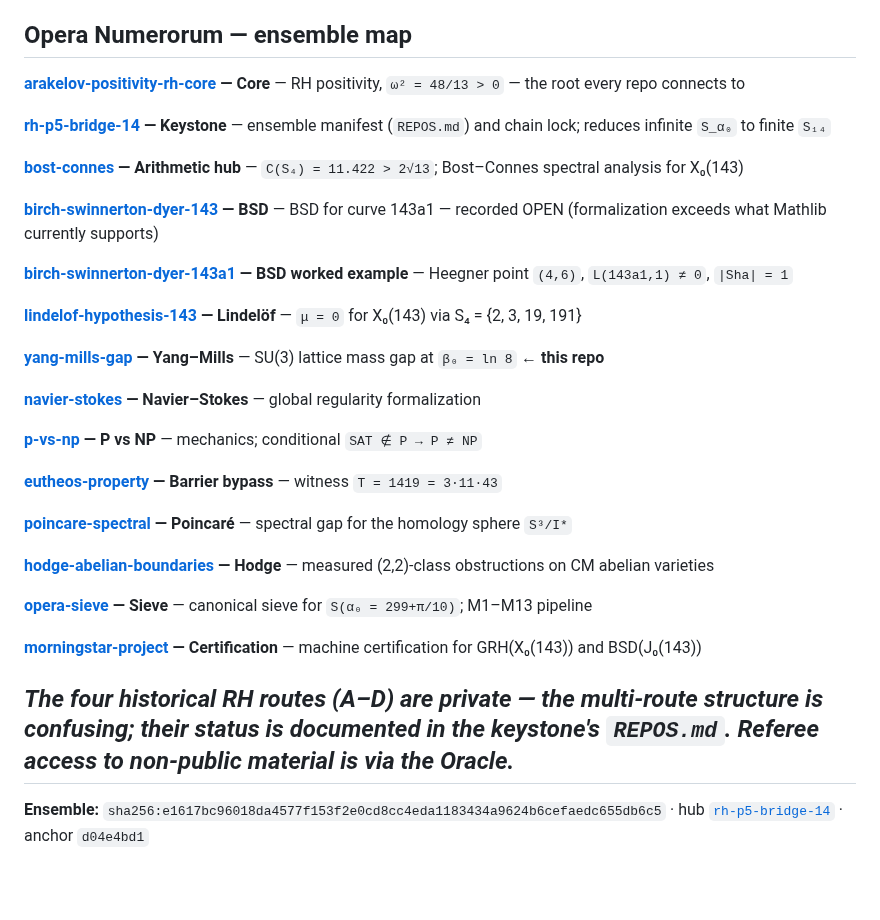
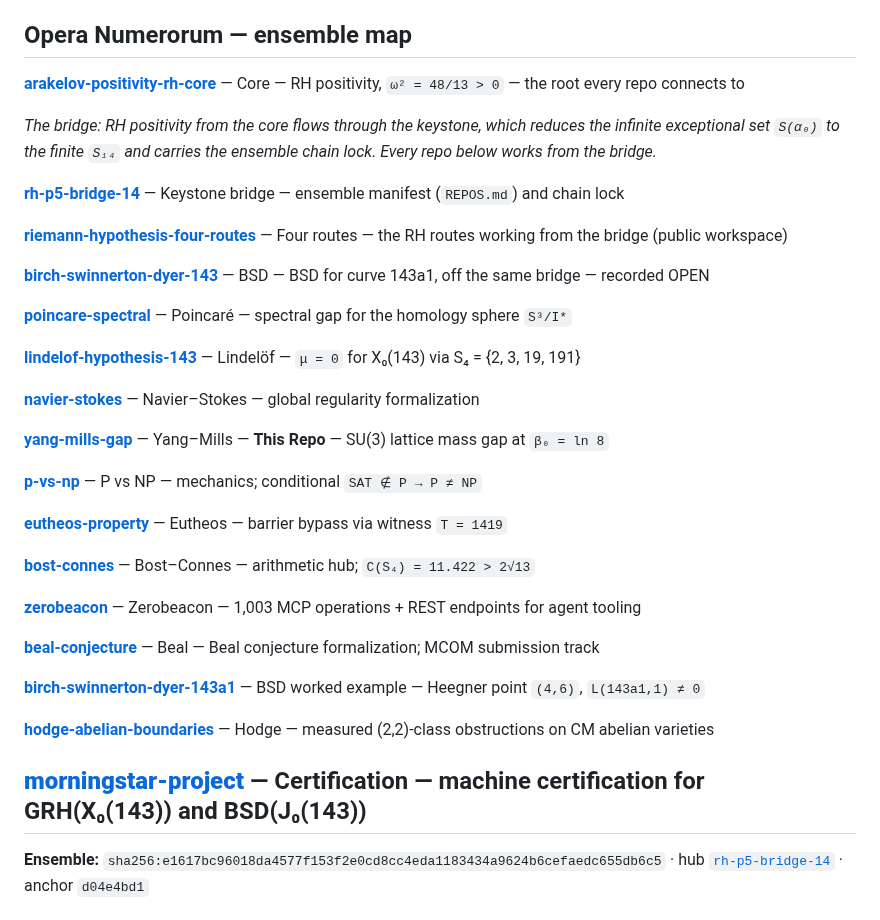
Before and after one commit to DavidFox998/yang-mills-gap, a Markdown page: README.md, the part around the change. Rendered like a GitHub page; blank space fills up the shorter version.

Commit message:
README: v2 ensemble map — core-first order, bridge description, This Repo markers

```diff
--- a/README.md
+++ b/README.md
@@ -79,35 +79,39 @@ Companion: **[eutheos-property](https://github.com/DavidFox998/eutheos-property)
 
 ## Opera Numerorum — ensemble map
 
-**[arakelov-positivity-rh-core](https://github.com/DavidFox998/arakelov-positivity-rh-core) — Core** — RH positivity, `ω² = 48/13 > 0` — the root every repo connects to
+**[arakelov-positivity-rh-core](https://github.com/DavidFox998/arakelov-positivity-rh-core)** — Core — RH positivity, `ω² = 48/13 > 0` — the root every repo connects to
 
-**[rh-p5-bridge-14](https://github.com/DavidFox998/rh-p5-bridge-14) — Keystone** — ensemble manifest (`REPOS.md`) and chain lock; reduces infinite `S_α₀` to finite `S₁₄`
+*The bridge: RH positivity from the core flows through the keystone, which reduces the infinite exceptional set `S(α₀)` to the finite `S₁₄` and carries the ensemble chain lock. Every repo below works from the bridge.*
 
-**[bost-connes](https://github.com/DavidFox998/bost-connes) — Arithmetic hub** — `C(S₄) = 11.422 > 2√13`; Bost–Connes spectral analysis for X₀(143)
+**[rh-p5-bridge-14](https://github.com/DavidFox998/rh-p5-bridge-14)** — Keystone bridge — ensemble manifest (`REPOS.md`) and chain lock
 
-**[birch-swinnerton-dyer-143](https://github.com/DavidFox998/birch-swinnerton-dyer-143) — BSD** — BSD for curve 143a1 — recorded OPEN (formalization exceeds what Mathlib currently supports)
+**[riemann-hypothesis-four-routes](https://github.com/DavidFox998/riemann-hypothesis-four-routes)** — Four routes — the RH routes working from the bridge (public workspace)
 
-**[birch-swinnerton-dyer-143a1](https://github.com/DavidFox998/birch-swinnerton-dyer-143a1) — BSD worked example** — Heegner point `(4,6)`, `L(143a1,1) ≠ 0`, `|Sha| = 1`
+**[birch-swinnerton-dyer-143](https://github.com/DavidFox998/birch-swinnerton-dyer-143)** — BSD — BSD for curve 143a1, off the same bridge — recorded OPEN
 
-**[lindelof-hypothesis-143](https://github.com/DavidFox998/lindelof-hypothesis-143) — Lindelöf** — `μ = 0` for X₀(143) via S₄ = {2, 3, 19, 191}
+**[poincare-spectral](https://github.com/DavidFox998/poincare-spectral)** — Poincaré — spectral gap for the homology sphere `S³/I*`
 
-**[yang-mills-gap](https://github.com/DavidFox998/yang-mills-gap) — Yang–Mills** — SU(3) lattice mass gap at `β₀ = ln 8` ← **this repo**
+**[lindelof-hypothesis-143](https://github.com/DavidFox998/lindelof-hypothesis-143)** — Lindelöf — `μ = 0` for X₀(143) via S₄ = {2, 3, 19, 191}
 
-**[navier-stokes](https://github.com/DavidFox998/navier-stokes) — Navier–Stokes** — global regularity formalization
+**[navier-stokes](https://github.com/DavidFox998/navier-stokes)** — Navier–Stokes — global regularity formalization
 
-**[p-vs-np](https://github.com/DavidFox998/p-vs-np) — P vs NP** — mechanics; conditional `SAT ∉ P → P ≠ NP`
+**[yang-mills-gap](https://github.com/DavidFox998/yang-mills-gap)** — Yang–Mills — **This Repo** — SU(3) lattice mass gap at `β₀ = ln 8`
 
-**[eutheos-property](https://github.com/DavidFox998/eutheos-property) — Barrier bypass** — witness `T = 1419 = 3·11·43`
+**[p-vs-np](https://github.com/DavidFox998/p-vs-np)** — P vs NP — mechanics; conditional `SAT ∉ P → P ≠ NP`
 
-**[poincare-spectral](https://github.com/DavidFox998/poincare-spectral) — Poincaré** — spectral gap for the homology sphere `S³/I*`
+**[eutheos-property](https://github.com/DavidFox998/eutheos-property)** — Eutheos — barrier bypass via witness `T = 1419`
 
-**[hodge-abelian-boundaries](https://github.com/DavidFox998/hodge-abelian-boundaries) — Hodge** — measured (2,2)-class obstructions on CM abelian varieties
+**[bost-connes](https://github.com/DavidFox998/bost-connes)** — Bost–Connes — arithmetic hub; `C(S₄) = 11.422 > 2√13`
 
-**[opera-sieve](https://github.com/DavidFox998/opera-sieve) — Sieve** — canonical sieve for `S(α₀ = 299+π/10)`; M1–M13 pipeline
+**[zerobeacon](https://github.com/DavidFox998/zerobeacon)** — Zerobeacon — 1,003 MCP operations + REST endpoints for agent tooling
 
-**[morningstar-project](https://github.com/DavidFox998/morningstar-project) — Certification** — machine certification for GRH(X₀(143)) and BSD(J₀(143))
+**[beal-conjecture](https://github.com/DavidFox998/beal-conjecture)** — Beal — Beal conjecture formalization; MCOM submission track
 
-*The four historical RH routes (A–D) are private — the multi-route structure is confusing; their status is documented in the keystone's `REPOS.md`. Referee access to non-public material is via the Oracle.*
+**[birch-swinnerton-dyer-143a1](https://github.com/DavidFox998/birch-swinnerton-dyer-143a1)** — BSD worked example — Heegner point `(4,6)`, `L(143a1,1) ≠ 0`
+
+**[hodge-abelian-boundaries](https://github.com/DavidFox998/hodge-abelian-boundaries)** — Hodge — measured (2,2)-class obstructions on CM abelian varieties
+
+**[morningstar-project](https://github.com/DavidFox998/morningstar-project)** — Certification — machine certification for GRH(X₀(143)) and BSD(J₀(143))
 ---
 
 **Ensemble:** `sha256:e1617bc96018da4577f153f2e0cd8cc4eda1183434a9624b6cefaedc655db6c5` · hub [`rh-p5-bridge-14`](https://github.com/DavidFox998/rh-p5-bridge-14) · anchor `d04e4bd1`
```
